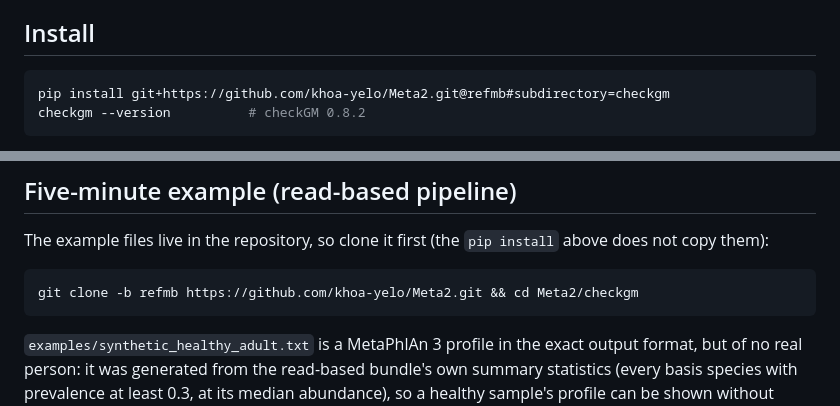
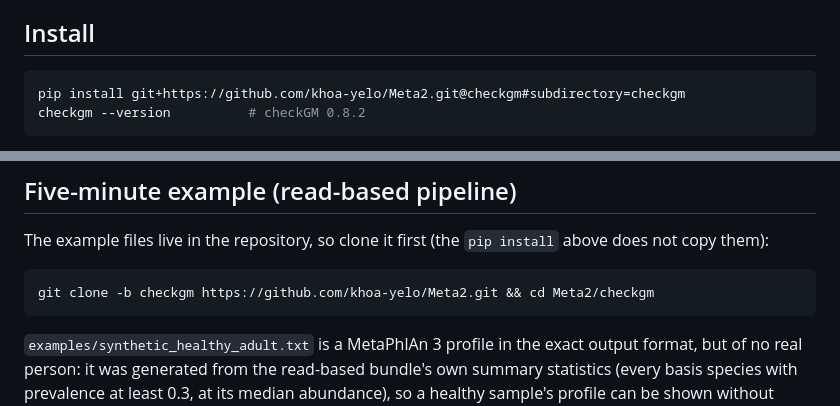
Before and after one commit to khoa-yelo/Meta2, a Markdown page: checkgm/README.md, 2 parts joined by grey strips. GitHub-like rendering.

Commit message:
Point the install and clone instructions at the checkgm branch
Co-Authored-By: Claude Opus 5 <noreply@anthropic.com>
Claude-Session: https://claude.ai/code/session_01TTkpjaAs2BbNahbRyMf68X

````diff
--- a/checkgm/README.md
+++ b/checkgm/README.md
@@ -24,7 +24,7 @@ outside the central 95 % band exceeds the 5 % a healthy sample is expected to sh
 ## Install
 
 ```bash
-pip install git+https://github.com/khoa-yelo/Meta2.git@refmb#subdirectory=checkgm
+pip install git+https://github.com/khoa-yelo/Meta2.git@checkgm#subdirectory=checkgm
 checkgm --version          # checkGM 0.8.2
 ```
 
@@ -68,7 +68,7 @@ hold public identifiers only (no measurements); `docs/bundle_format.md` describe
 The example files live in the repository, so clone it first (the `pip install` above does not copy them):
 
 ```bash
-git clone -b refmb https://github.com/khoa-yelo/Meta2.git && cd Meta2/checkgm
+git clone -b checkgm https://github.com/khoa-yelo/Meta2.git && cd Meta2/checkgm
 ```
 
 `examples/synthetic_healthy_adult.txt` is a MetaPhlAn 3 profile in the exact output format, but of no real person: it
````
